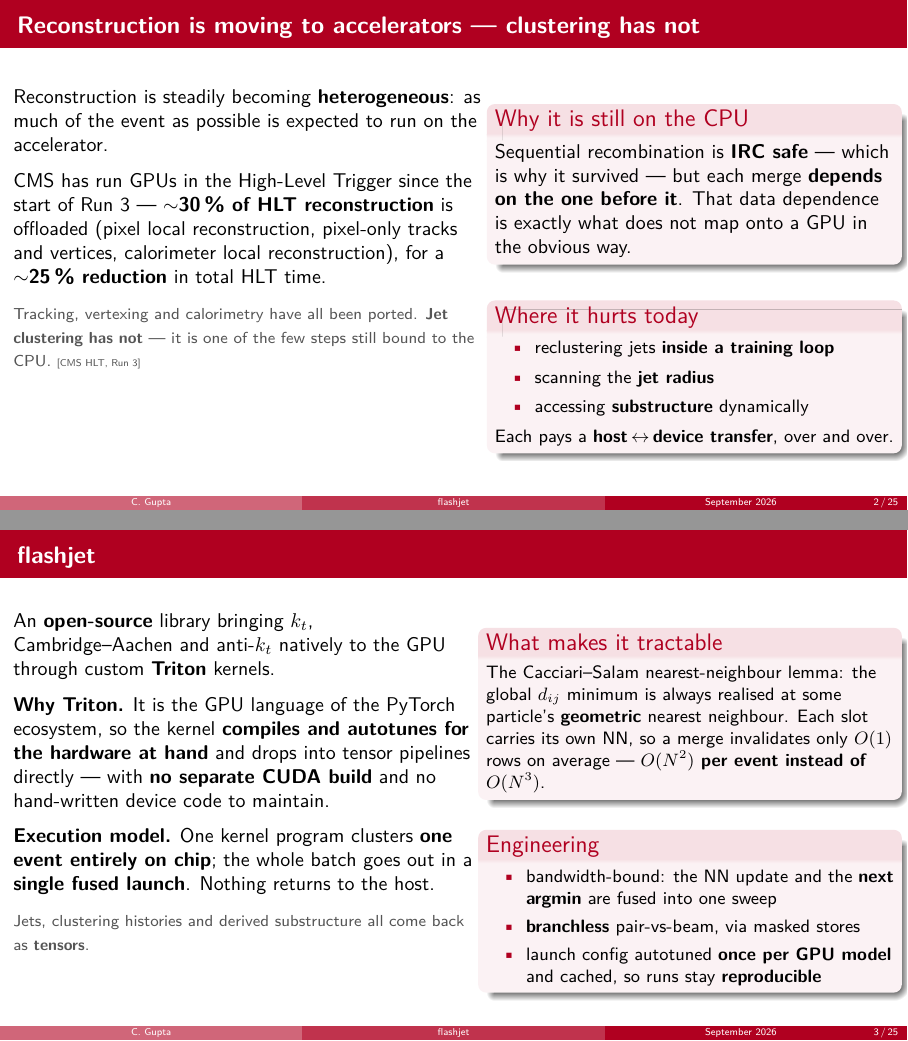
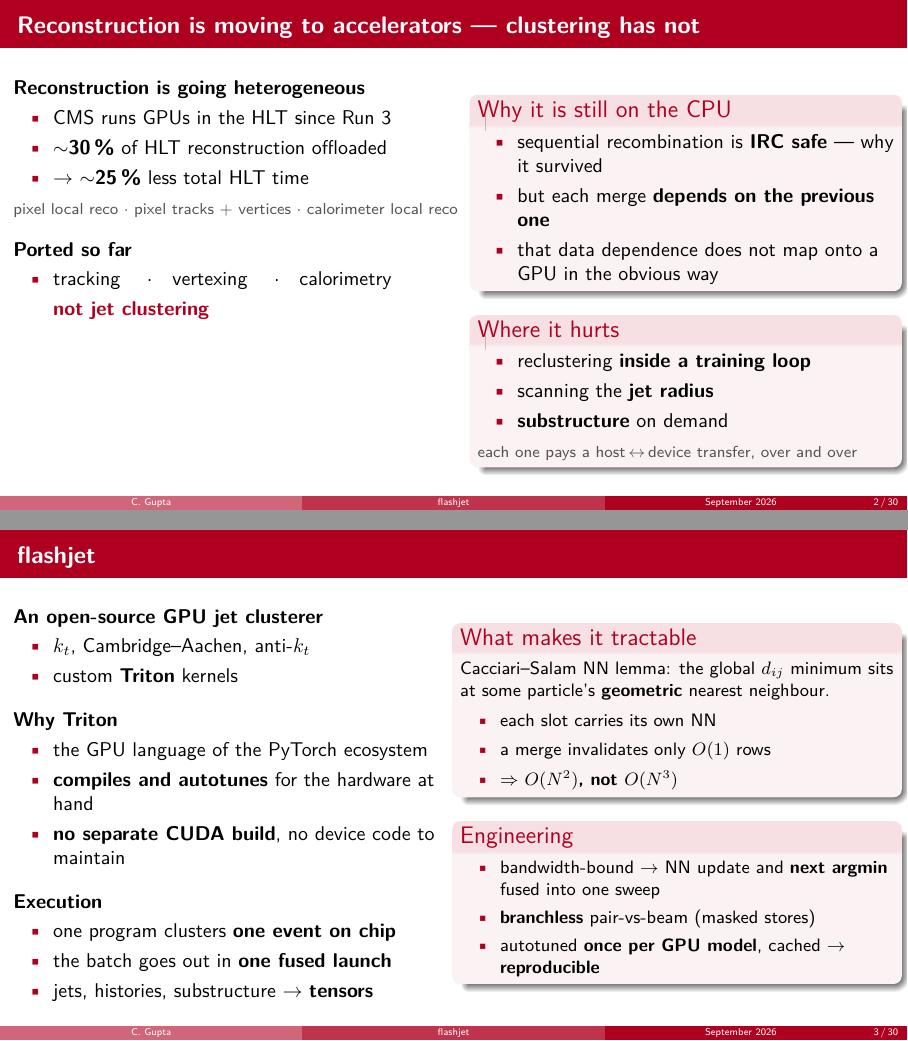
Before and after one commit to Chirayu18/ml4jets-slides, LaTeX slides (flashjet-ml4jets.tex): pages 4 and 5 of 32 before the commit and pages 4 and 5 of 36 after it, joined at a grey line. Compiled offline with pdfLaTeX.

Commit message:
Tighten slides 2-3 into bullets, split the algorithms slide, add profiling backup
Slides 2 and 3 now read as points rather than paragraphs. The algorithms slide
is split so the jet-areas figure gets a slide of its own at ~3x the size.

Removed two over-specific claims from the correctness slide, and the Conclusions
divider.

Backup gains four profiling slides: Nsight kernel share and hardware counters,
the GPU timeline, the launch-configuration bottleneck, and occupancy detail.

36 slides.

Co-Authored-By: Claude Opus 5 <noreply@anthropic.com>

```diff
--- a/flashjet-ml4jets.tex
+++ b/flashjet-ml4jets.tex
@@ -78,36 +82,38 @@
 
 \begin{frame}{Reconstruction is moving to accelerators --- clustering has not}
 \begin{columns}[T]
-\begin{column}{0.54\textwidth}
-Reconstruction is steadily becoming \textbf{heterogeneous}: as much of the event
-as possible is expected to run on the accelerator.
-\medskip
+\begin{column}{0.52\textwidth}
+\textbf{Reconstruction is going heterogeneous}
+\begin{itemize}
+  \item CMS runs GPUs in the HLT since Run~3
+  \item \textbf{$\sim$30\,\%} of HLT reconstruction offloaded
+  \item $\rightarrow$ \textbf{$\sim$25\,\%} less total HLT time
+\end{itemize}
+\smallnote{pixel local reco $\cdot$ pixel tracks + vertices $\cdot$ calorimeter
+local reco}
+\vspace{0.9em}
 
-CMS has run GPUs in the High-Level Trigger since the start of Run~3 ---
-\textbf{$\sim$30\,\% of HLT reconstruction} is offloaded (pixel local
-reconstruction, pixel-only tracks and vertices, calorimeter local
-reconstruction), for a \textbf{$\sim$25\,\% reduction} in total HLT time.
-\medskip
-
-\smallnote{Tracking, vertexing and calorimetry have all been ported.
-\textbf{Jet clustering has not} --- it is one of the few steps still bound to the
-CPU. \tiny{[CMS HLT, Run~3]}}
+\textbf{Ported so far}
+\begin{itemize}
+  \item tracking \quad$\cdot$\quad vertexing \quad$\cdot$\quad calorimetry
+  \item[] \textcolor{fjred}{\textbf{not jet clustering}}
+\end{itemize}
 \end{column}
-\begin{column}{0.46\textwidth}
+\begin{column}{0.48\textwidth}
 \begin{block}{Why it is still on the CPU}
-Sequential recombination is \textbf{IRC safe} --- which is why it survived --- but
-each merge \textbf{depends on the one before it}. That data dependence is exactly
-what does not map onto a GPU in the obvious way.
+\begin{itemize}
+  \item sequential recombination is \textbf{IRC safe} --- why it survived
+  \item but each merge \textbf{depends on the previous one}
+  \item that data dependence does not map onto a GPU in the obvious way
+\end{itemize}
 \end{block}
-\medskip
-\begin{block}{Where it hurts today}
-\small
+\begin{block}{Where it hurts}
 \begin{itemize}
-  \item reclustering jets \textbf{inside a training loop}
+  \item reclustering \textbf{inside a training loop}
   \item scanning the \textbf{jet radius}
-  \item accessing \textbf{substructure} dynamically
+  \item \textbf{substructure} on demand
 \end{itemize}
-Each pays a \textbf{host\,$\leftrightarrow$\,device transfer}, over and over.
+\smallnote{each one pays a host\,$\leftrightarrow$\,device transfer, over and over}
 \end{block}
 \end{column}
 \end{columns}
@@ -115,41 +121,47 @@ Each pays a \textbf{host\,$\leftrightarrow$\,device transfer}, over and over.
 
 \begin{frame}{flashjet}
 \begin{columns}[T]
-\begin{column}{0.53\textwidth}
-An \textbf{open-source} library bringing $k_t$, Cambridge--Aachen and \akt{}
-natively to the GPU through custom \textbf{Triton} kernels.
-\medskip
+\begin{column}{0.5\textwidth}
+\textbf{An open-source GPU jet clusterer}
+\begin{itemize}
+  \item $k_t$, Cambridge--Aachen, \akt
+  \item custom \textbf{Triton} kernels
+\end{itemize}
+\vspace{0.7em}
 
-\textbf{Why Triton.} It is the GPU language of the PyTorch ecosystem, so the
-kernel \textbf{compiles and autotunes for the hardware at hand} and drops into
-tensor pipelines directly --- with \textbf{no separate CUDA build} and no
-hand-written device code to maintain.
-\medskip
+\textbf{Why Triton}
+\begin{itemize}
+  \item the GPU language of the PyTorch ecosystem
+  \item \textbf{compiles and autotunes} for the hardware at hand
+  \item \textbf{no separate CUDA build}, no device code to maintain
+\end{itemize}
+\vspace{0.7em}
 
-\textbf{Execution model.} One kernel program clusters \textbf{one event entirely
-on chip}; the whole batch goes out in a \textbf{single fused launch}. Nothing
-returns to the host.
-\medskip
-
-\smallnote{Jets, clustering histories and derived substructure all come back as
-\textbf{tensors}.}
+\textbf{Execution}
+\begin{itemize}
+  \item one program clusters \textbf{one event on chip}
+  \item the batch goes out in \textbf{one fused launch}
+  \item jets, histories, substructure $\rightarrow$ \textbf{tensors}
+\end{itemize}
 \end{column}
-\begin{column}{0.47\textwidth}
+\begin{column}{0.5\textwidth}
 \begin{block}{What makes it tractable}
-\small The Cacciari--Salam nearest-neighbour lemma: the global $d_{ij}$ minimum
-is always realised at some particle's \textbf{geometric} nearest neighbour. Each
-slot carries its own NN, so a merge invalidates only $O(1)$ rows on average ---
-\textbf{$O(N^2)$ per event instead of $O(N^3)$}.
+\small Cacciari--Salam NN lemma: the global $d_{ij}$ minimum sits at some
+particle's \textbf{geometric} nearest neighbour.
+\begin{itemize}
+  \item each slot carries its own NN
+  \item a merge invalidates only $O(1)$ rows
+  \item $\Rightarrow$ \textbf{$O(N^2)$, not $O(N^3)$}
+\end{itemize}
 \end{block}
-\smallskip
 \begin{block}{Engineering}
 \small
 \begin{itemize}\setlength{\itemsep}{1pt}
-  \item bandwidth-bound: the NN update and the \textbf{next argmin} are fused
+  \item bandwidth-bound $\rightarrow$ NN update and \textbf{next argmin} fused
         into one sweep
-  \item \textbf{branchless} pair-vs-beam, via masked stores
-  \item launch config autotuned \textbf{once per GPU model} and cached, so runs
-        stay \textbf{reproducible}
+  \item \textbf{branchless} pair-vs-beam (masked stores)
+  \item autotuned \textbf{once per GPU model}, cached $\rightarrow$
+        \textbf{reproducible}
 \end{itemize}
 \end{block}
 \end{column}
```
Also changed, not shown: fig/ncu_details_sol_launch_H100.png (added), fig/ncu_occupancy_H100.png (added), fig/ncu_workload_imbalance_H100.png (added), fig/nsys_timeline_H100.png (added), flashjet-ml4jets.pdf, flashjet-ml4jets.tex (213 more changed lines).
